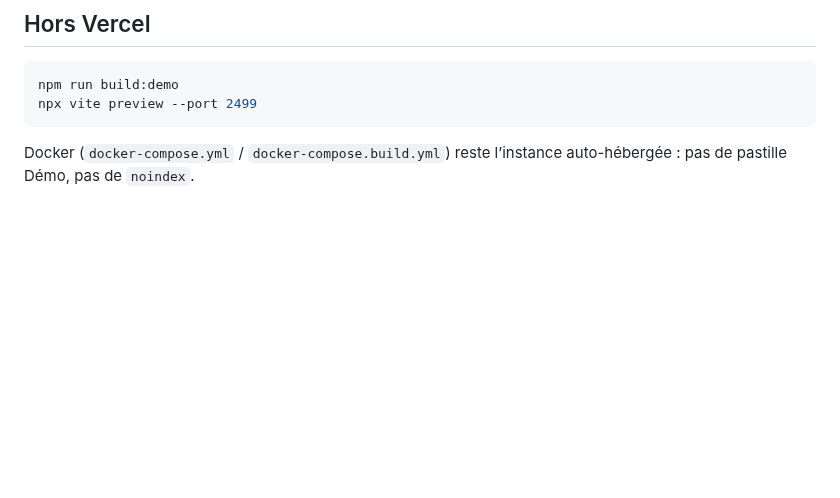
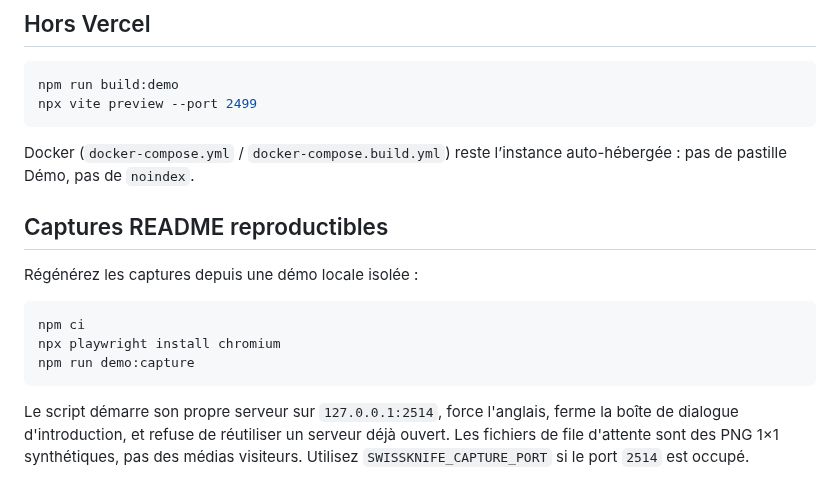
Before and after one commit to lucas-lepajollec/SwissKnife, a Markdown page: DEMO.md, the part around the change. Rendered like a GitHub page; blank space fills up the shorter version.

````diff
--- a/DEMO.md
+++ b/DEMO.md
@@ -52,3 +52,19 @@ npx vite preview --port 2499
 ```
 
 Docker (`docker-compose.yml` / `docker-compose.build.yml`) reste l’instance auto-hébergée : pas de pastille Démo, pas de `noindex`.
+
+## Captures README reproductibles
+
+Régénérez les captures depuis une démo locale isolée :
+
+```bash
+npm ci
+npx playwright install chromium
+npm run demo:capture
+```
+
+Le script démarre son propre serveur sur `127.0.0.1:2514`, force l'anglais,
+ferme la boîte de dialogue d'introduction, et refuse de réutiliser un serveur
+déjà ouvert. Les fichiers de file d'attente sont des PNG 1×1 synthétiques,
+pas des médias visiteurs. Utilisez `SWISSKNIFE_CAPTURE_PORT` si le port `2514`
+est occupé.
````
Also changed, not shown: CHANGELOG.md (+1 -0 lines), README.md (+5 -1 lines), docs/assets/screenshots/swissknife-demo-queue.png (added), docs/assets/screenshots/swissknife-demo-workspace.png (added), docs/assets/screenshots/swissknife-demo.png, 3 other files.
